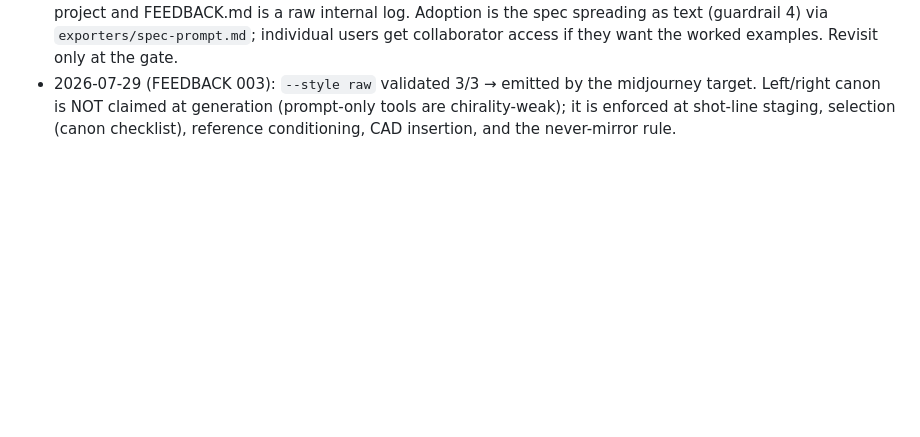
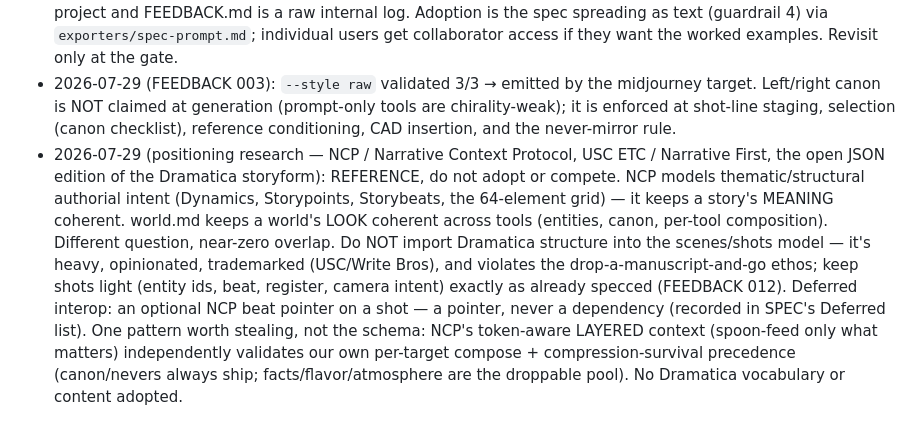
Before and after one commit to jydesign/world.md, a Markdown page: PLAN.md, the part around the change. GitHub-like rendering; blank space fills up the shorter version.

Commit message:
Positioning note: NCP (Narrative Context Protocol) is reference, not adoption
Research decision, docs only, no code/format changed. NCP (USC ETC /
Narrative First, the open JSON edition of the Dramatica storyform) models
thematic/structural authorial intent — it keeps a story's MEANING
coherent. world.md keeps a world's LOOK coherent across tools. Different
question, near-zero overlap, complementary rather than competing.

Decision (full reasoning in PLAN.md decision log): do not import Dramatica
structure into the scenes/shots model — heavy, opinionated, trademarked,
and violates drop-a-manuscript-and-go; keep shots light per the existing
D08 decision (FEEDBACK 012). Deferred interop: an optional NCP beat
pointer on a shot, never a dependency (SPEC Deferred list). One thing
worth stealing as a pattern, not a schema: NCP's token-aware layered
context validates our own per-target compose + compression-survival
precedence — no Dramatica vocabulary adopted.

README gains a one-paragraph positioning line (complementary, not
competing) alongside the existing DESIGN.md analogy.

Co-Authored-By: Claude Haiku 4.5 <noreply@anthropic.com>

```diff
--- a/PLAN.md
+++ b/PLAN.md
@@ -104,3 +104,21 @@ being prompted?
   (prompt-only tools are chirality-weak); it is enforced at shot-line
   staging, selection (canon checklist), reference conditioning, CAD
   insertion, and the never-mirror rule.
+- 2026-07-29 (positioning research — NCP / Narrative Context Protocol,
+  USC ETC / Narrative First, the open JSON edition of the Dramatica
+  storyform): REFERENCE, do not adopt or compete. NCP models
+  thematic/structural authorial intent (Dynamics, Storypoints,
+  Storybeats, the 64-element grid) — it keeps a story's MEANING
+  coherent. world.md keeps a world's LOOK coherent across tools
+  (entities, canon, per-tool composition). Different question, near-zero
+  overlap. Do NOT import Dramatica structure into the scenes/shots model
+  — it's heavy, opinionated, trademarked (USC/Write Bros), and violates
+  the drop-a-manuscript-and-go ethos; keep shots light (entity ids, beat,
+  register, camera intent) exactly as already specced (FEEDBACK 012).
+  Deferred interop: an optional NCP beat pointer on a shot — a pointer,
+  never a dependency (recorded in SPEC's Deferred list). One pattern
+  worth stealing, not the schema: NCP's token-aware LAYERED context
+  (spoon-feed only what matters) independently validates our own
+  per-target compose + compression-survival precedence (canon/nevers
+  always ship; facts/flavor/atmosphere are the droppable pool). No
+  Dramatica vocabulary or content adopted.
```
Also changed, not shown: README.md (+6 -0 lines), SPEC.md (+6 -0 lines).
